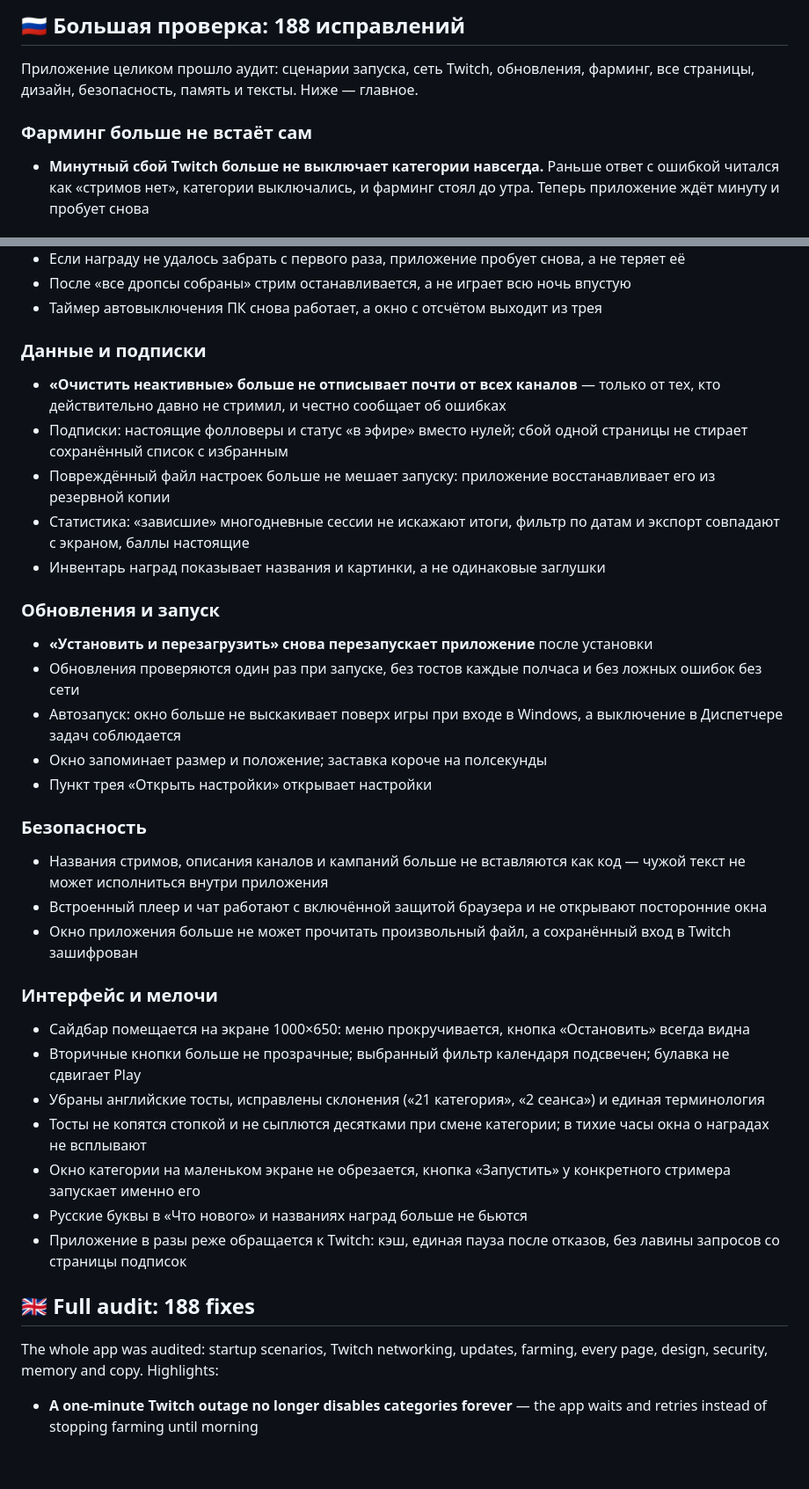
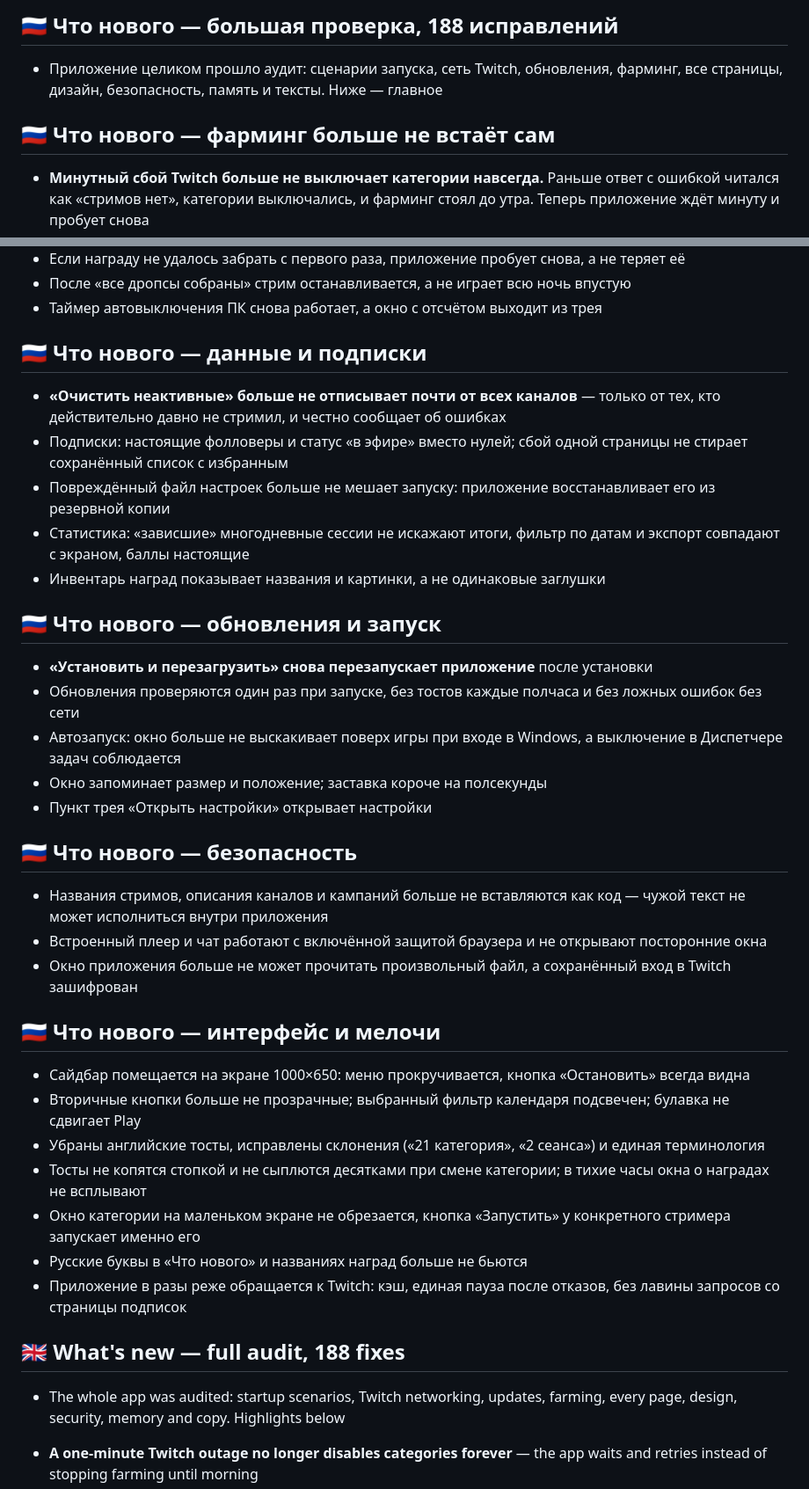
Before and after one commit to Agrysif/WatchTwitch, a Markdown page: RELEASE_NOTES.md, 2 parts joined by grey strips. Shown at 88% size. GitHub-like rendering; blank space fills up the shorter version.

Commit message:
Описание 1.0.25: разделы в формате, который понимает окно «Что нового»
Co-Authored-By: Claude Opus 5.5 <noreply@anthropic.com>

```diff
--- a/RELEASE_NOTES.md
+++ b/RELEASE_NOTES.md
@@ -1,8 +1,8 @@
-## 🇷🇺 Большая проверка: 188 исправлений
+## 🇷🇺 Что нового — большая проверка, 188 исправлений
 
-Приложение целиком прошло аудит: сценарии запуска, сеть Twitch, обновления, фарминг, все страницы, дизайн, безопасность, память и тексты. Ниже — главное.
+- Приложение целиком прошло аудит: сценарии запуска, сеть Twitch, обновления, фарминг, все страницы, дизайн, безопасность, память и тексты. Ниже — главное
 
-### Фарминг больше не встаёт сам
+## 🇷🇺 Что нового — фарминг больше не встаёт сам
 - **Минутный сбой Twitch больше не выключает категории навсегда.** Раньше ответ с ошибкой читался как «стримов нет», категории выключались, и фарминг стоял до утра. Теперь приложение ждёт минуту и пробует снова
 - **Конец эфира стримера** — приложение ищет другой стрим, а не замирает с тостом раз в минуту
 - **Сбой сети больше не похож на «канал офлайн»** и не сбрасывает ночную сессию
@@ -13,26 +13,26 @@
 - После «все дропсы собраны» стрим останавливается, а не играет всю ночь впустую
 - Таймер автовыключения ПК снова работает, а окно с отсчётом выходит из трея
 
-### Данные и подписки
+## 🇷🇺 Что нового — данные и подписки
 - **«Очистить неактивные» больше не отписывает почти от всех каналов** — только от тех, кто действительно давно не стримил, и честно сообщает об ошибках
 - Подписки: настоящие фолловеры и статус «в эфире» вместо нулей; сбой одной страницы не стирает сохранённый список с избранным
 - Повреждённый файл настроек больше не мешает запуску: приложение восстанавливает его из резервной копии
 - Статистика: «зависшие» многодневные сессии не искажают итоги, фильтр по датам и экспорт совпадают с экраном, баллы настоящие
 - Инвентарь наград показывает названия и картинки, а не одинаковые заглушки
 
-### Обновления и запуск
+## 🇷🇺 Что нового — обновления и запуск
 - **«Установить и перезагрузить» снова перезапускает приложение** после установки
 - Обновления проверяются один раз при запуске, без тостов каждые полчаса и без ложных ошибок без сети
 - Автозапуск: окно больше не выскакивает поверх игры при входе в Windows, а выключение в Диспетчере задач соблюдается
 - Окно запоминает размер и положение; заставка короче на полсекунды
 - Пункт трея «Открыть настройки» открывает настройки
 
-### Безопасность
+## 🇷🇺 Что нового — безопасность
 - Названия стримов, описания каналов и кампаний больше не вставляются как код — чужой текст не может исполниться внутри приложения
 - Встроенный плеер и чат работают с включённой защитой браузера и не открывают посторонние окна
 - Окно приложения больше не может прочитать произвольный файл, а сохранённый вход в Twitch зашифрован
 
-### Интерфейс и мелочи
+## 🇷🇺 Что нового — интерфейс и мелочи
 - Сайдбар помещается на экране 1000×650: меню прокручивается, кнопка «Остановить» всегда видна
 - Вторичные кнопки больше не прозрачные; выбранный фильтр календаря подсвечен; булавка не сдвигает Play
 - Убраны английские тосты, исправлены склонения («21 категория», «2 сеанса») и единая терминология
@@ -41,9 +41,9 @@
 - Русские буквы в «Что нового» и названиях наград больше не бьются
 - Приложение в разы реже обращается к Twitch: кэш, единая пауза после отказов, без лавины запросов со страницы подписок
 
-## 🇬🇧 Full audit: 188 fixes
+## 🇬🇧 What's new — full audit, 188 fixes
 
-The whole app was audited: startup scenarios, Twitch networking, updates, farming, every page, design, security, memory and copy. Highlights:
+- The whole app was audited: startup scenarios, Twitch networking, updates, farming, every page, design, security, memory and copy. Highlights below
 
 - **A one-minute Twitch outage no longer disables categories forever** — the app waits and retries instead of stopping farming until morning
 - **"Clean up inactive" no longer unfollows almost every channel**
```
